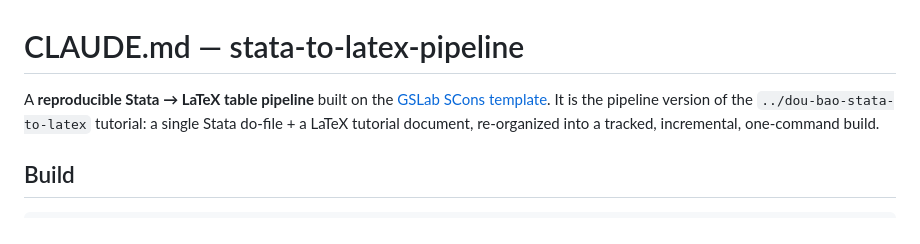
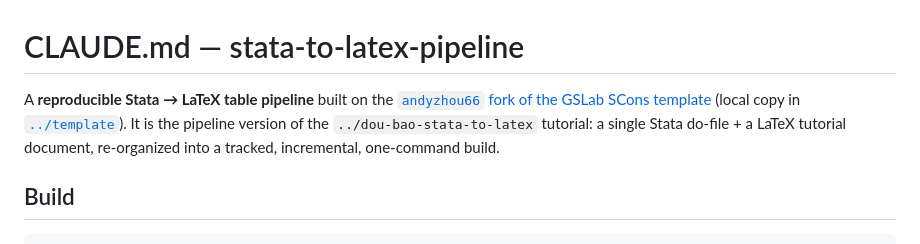
Before and after one commit to andyzhou66/stata-to-latex-pipeline, a Markdown page: CLAUDE.md, the part around the change. GitHub-like rendering.

```diff
--- a/CLAUDE.md
+++ b/CLAUDE.md
@@ -1,7 +1,8 @@
 # CLAUDE.md — stata-to-latex-pipeline
 
-A **reproducible Stata → LaTeX table pipeline** built on the [GSLab SCons
-template](../template). It is the pipeline version of the
+A **reproducible Stata → LaTeX table pipeline** built on the [`andyzhou66` fork of the GSLab SCons
+template](https://github.com/andyzhou66/template) (local copy in
+[`../template`](../template)). It is the pipeline version of the
 `../dou-bao-stata-to-latex` tutorial: a single Stata do-file + a LaTeX tutorial
 document, re-organized into a tracked, incremental, one-command build.
 
```
Also changed, not shown: README.md (added, +264 -0 lines).
